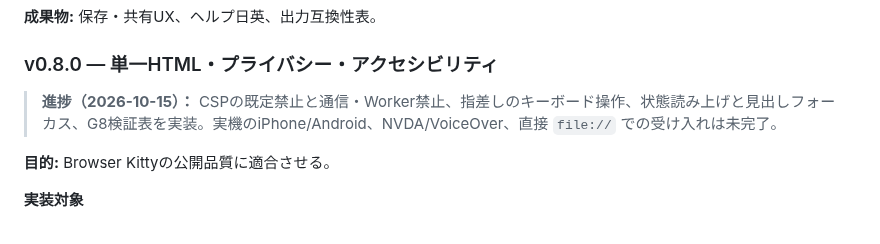
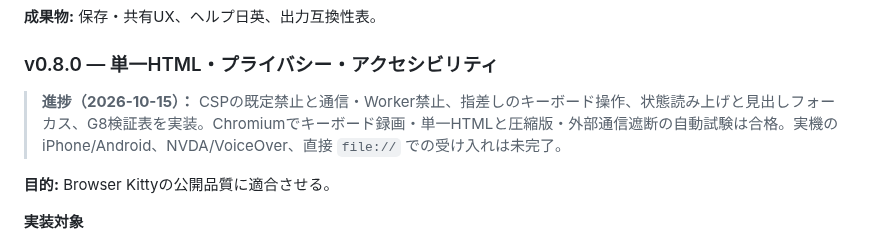
Before and after one commit to ttomohisa/htmlapps-pause-and-tell, a Markdown page: DEVELOPMENT_PLAN.md, the part around the change. Rendered like a GitHub page.

Commit message:
docs: record G8 generated HTML and Chromium evidence

```diff
--- a/DEVELOPMENT_PLAN.md
+++ b/DEVELOPMENT_PLAN.md
@@ -184,7 +184,7 @@
 
 ### v0.8.0 — 単一HTML・プライバシー・アクセシビリティ
 
-> **進捗（2026-10-15）：** CSPの既定禁止と通信・Worker禁止、指差しのキーボード操作、状態読み上げと見出しフォーカス、G8検証表を実装。実機のiPhone/Android、NVDA/VoiceOver、直接 `file://` での受け入れは未完了。
+> **進捗（2026-10-15）：** CSPの既定禁止と通信・Worker禁止、指差しのキーボード操作、状態読み上げと見出しフォーカス、G8検証表を実装。Chromiumでキーボード録画・単一HTMLと圧縮版・外部通信遮断の自動試験は合格。実機のiPhone/Android、NVDA/VoiceOver、直接 `file://` での受け入れは未完了。
 
 
 
```
